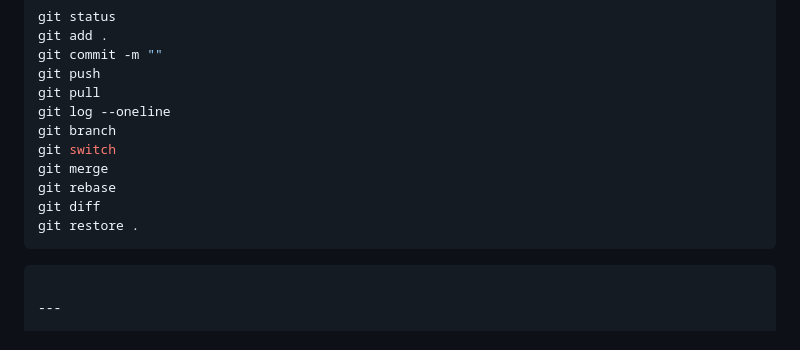
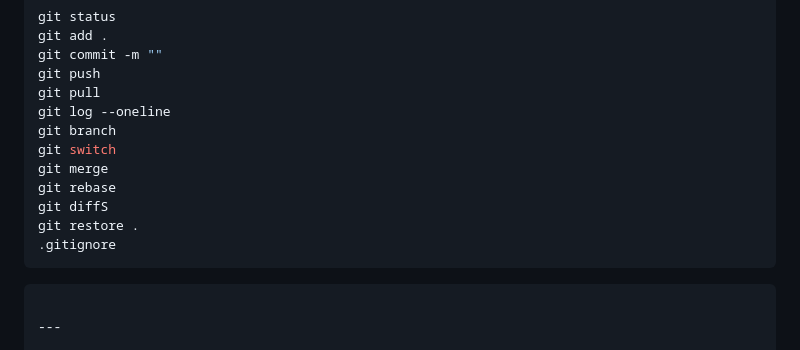
Before and after one commit to mrcrocm/test, a Markdown page: git&Github_doc/Git & Github.md, the part around the change. Drawn GitHub-style.

Commit message:
aggiunto altre info (.gitignore)

````diff
--- a/git&Github_doc/Git & Github.md
+++ b/git&Github_doc/Git & Github.md
@@ -358,8 +358,9 @@ git branch
 git switch
 git merge
 git rebase
-git diff
+git diffS
 git restore .
+.gitignore
 ```
 ```
 
````
